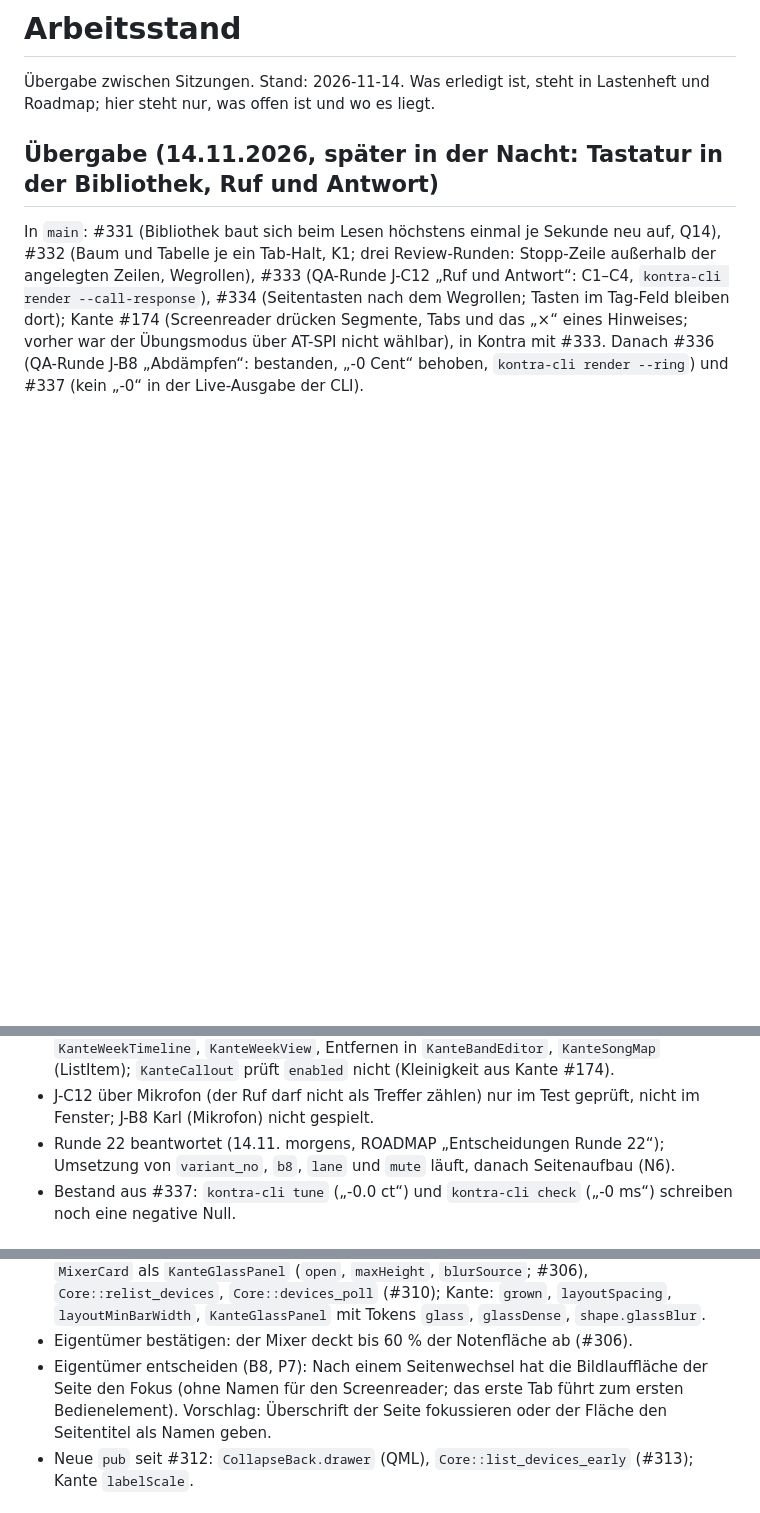
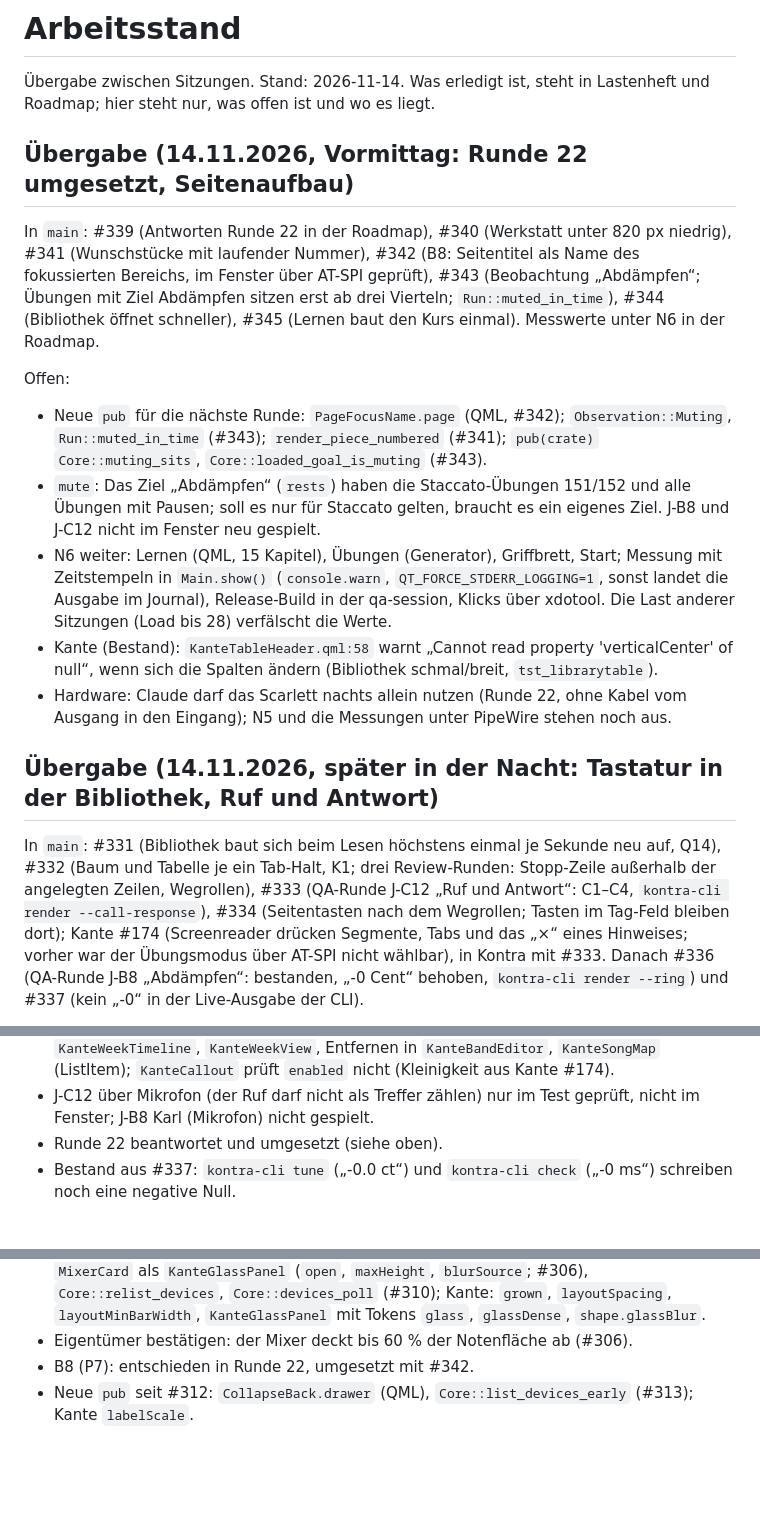
Before and after one commit to shrippen/kontra, a Markdown page: planung/STAND.md, 3 parts joined by grey strips. GitHub-like rendering; blank space fills up the shorter version.

Commit message:
Hand over the morning of 14.11.
Round 22 is implemented (#339-#343) and the page build work started
(#344, #345); the handover lists the new interfaces, what stays open
in N6 and the measuring method.

Co-Authored-By: Claude Opus 5.5 <noreply@anthropic.com>

```diff
--- a/planung/STAND.md
+++ b/planung/STAND.md
@@ -2,6 +2,26 @@
 
 Übergabe zwischen Sitzungen. Stand: 2026-11-14. Was erledigt ist, steht in Lastenheft und Roadmap; hier steht
 nur, was offen ist und wo es liegt.
+
+## Übergabe (14.11.2026, Vormittag: Runde 22 umgesetzt, Seitenaufbau)
+
+In `main`: #339 (Antworten Runde 22 in der Roadmap), #340 (Werkstatt unter 820 px niedrig), #341 (Wunschstücke mit
+laufender Nummer), #342 (B8: Seitentitel als Name des fokussierten Bereichs, im Fenster über AT-SPI geprüft), #343
+(Beobachtung „Abdämpfen“; Übungen mit Ziel Abdämpfen sitzen erst ab drei Vierteln; `Run::muted_in_time`), #344
+(Bibliothek öffnet schneller), #345 (Lernen baut den Kurs einmal). Messwerte unter N6 in der Roadmap.
+
+Offen:
+- Neue `pub` für die nächste Runde: `PageFocusName.page` (QML, #342); `Observation::Muting`, `Run::muted_in_time`
+  (#343); `render_piece_numbered` (#341); `pub(crate)` `Core::muting_sits`, `Core::loaded_goal_is_muting` (#343).
+- `mute`: Das Ziel „Abdämpfen“ (`rests`) haben die Staccato-Übungen 151/152 und alle Übungen mit Pausen; soll es nur
+  für Staccato gelten, braucht es ein eigenes Ziel. J-B8 und J-C12 nicht im Fenster neu gespielt.
+- N6 weiter: Lernen (QML, 15 Kapitel), Übungen (Generator), Griffbrett, Start; Messung mit Zeitstempeln in
+  `Main.show()` (`console.warn`, `QT_FORCE_STDERR_LOGGING=1`, sonst landet die Ausgabe im Journal), Release-Build in
+  der qa-session, Klicks über xdotool. Die Last anderer Sitzungen (Load bis 28) verfälscht die Werte.
+- Kante (Bestand): `KanteTableHeader.qml:58` warnt „Cannot read property 'verticalCenter' of null“, wenn sich die
+  Spalten ändern (Bibliothek schmal/breit, `tst_librarytable`).
+- Hardware: Claude darf das Scarlett nachts allein nutzen (Runde 22, ohne Kabel vom Ausgang in den Eingang); N5
+  und die Messungen unter PipeWire stehen noch aus.
 
 ## Übergabe (14.11.2026, später in der Nacht: Tastatur in der Bibliothek, Ruf und Antwort)
 
@@ -23,8 +43,7 @@ Offen:
   (Kleinigkeit aus Kante #174).
 - J-C12 über Mikrofon (der Ruf darf nicht als Treffer zählen) nur im Test geprüft, nicht im Fenster; J-B8 Karl
   (Mikrofon) nicht gespielt.
-- Runde 22 beantwortet (14.11. morgens, ROADMAP „Entscheidungen Runde 22“); Umsetzung von `variant_no`, `b8`,
-  `lane` und `mute` läuft, danach Seitenaufbau (N6).
+- Runde 22 beantwortet und umgesetzt (siehe oben).
 - Bestand aus #337: `kontra-cli tune` („-0.0 ct“) und `kontra-cli check` („-0 ms“) schreiben noch eine negative Null.
 
 ## Übergabe (14.11.2026, Nacht: QA Bibliothek und „Stück wünschen“)
@@ -74,9 +93,7 @@ Offen:
   `grown`, `layoutSpacing`, `layoutMinBarWidth`, `KanteGlassPanel` mit Tokens `glass`, `glassDense`,
   `shape.glassBlur`.
 - Eigentümer bestätigen: der Mixer deckt bis 60 % der Notenfläche ab (#306).
-- Eigentümer entscheiden (B8, P7): Nach einem Seitenwechsel hat die Bildlauffläche der Seite den Fokus (ohne Namen
-  für den Screenreader; das erste Tab führt zum ersten Bedienelement). Vorschlag: Überschrift der Seite fokussieren
-  oder der Fläche den Seitentitel als Namen geben.
+- B8 (P7): entschieden in Runde 22, umgesetzt mit #342.
 - Neue `pub` seit #312: `CollapseBack.drawer` (QML), `Core::list_devices_early` (#313); Kante `labelScale`.
 
 ## Übergabe (12.11.2026: eine Audio-Engine über alle Modi)
```
Also changed, not shown: planung/ROADMAP.md (+5 -2 lines).
